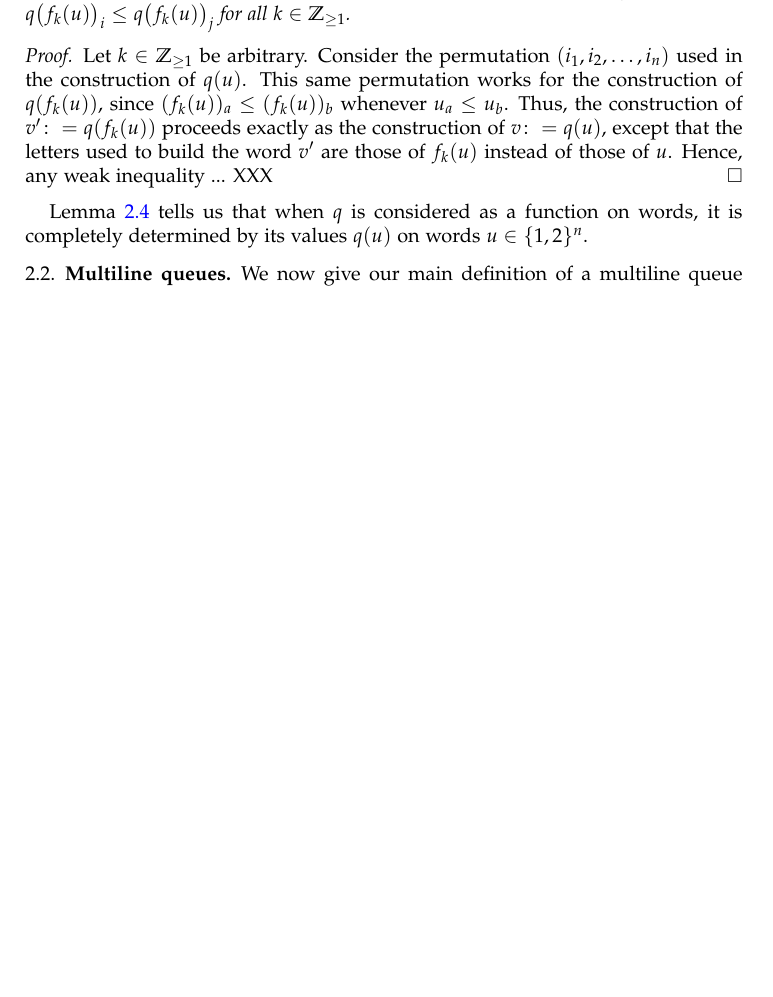
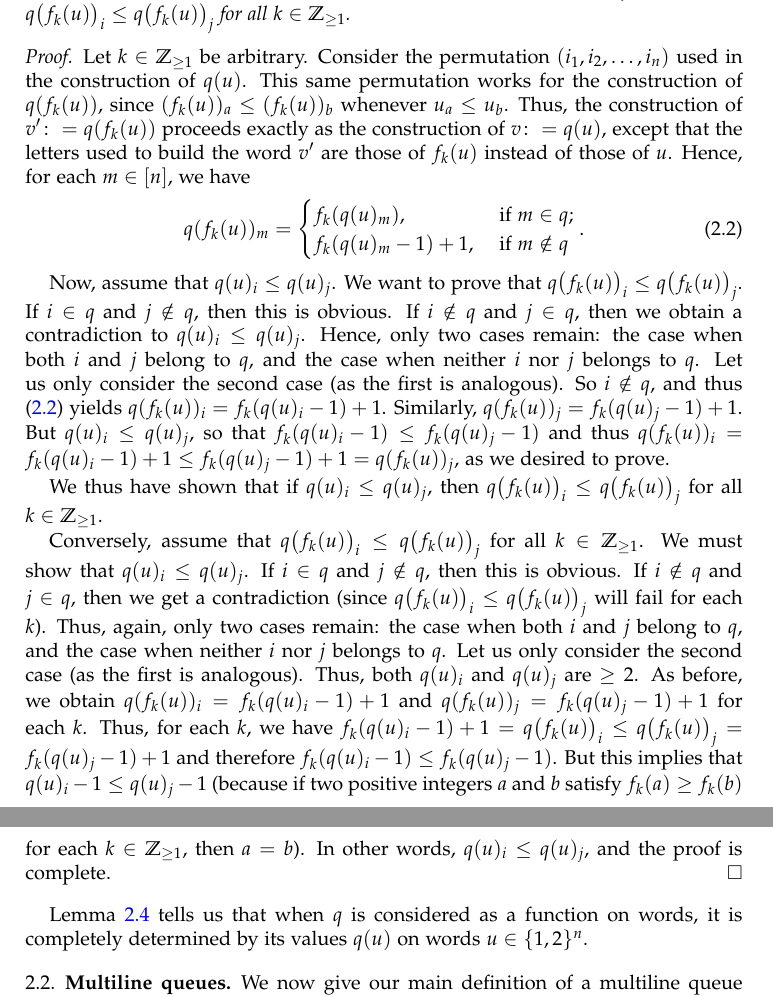
Before and after one commit to darijgr/schur-mlq, a LaTeX paper (mlqs.tex): part of page 5 of 22 before the commit and two parts of pages 5 and 6 of 23 after it, the two joined at a grey line, cut so that both start at the same text, the shorter picture padded with empty space. Compiled offline with pdfLaTeX.

Commit message:
complete new proof of Lemma 2.4

```diff
--- a/mlqs.tex
+++ b/mlqs.tex
@@ -543,7 +543,60 @@ since $(f_k(u))_a \leq (f_k(u))_b$ whenever $u_a \leq u_b$.
 Thus, the construction of $v' \colon= q(f_k(u))$ proceeds exactly as the
 construction of $v \colon= q(u)$, except that the letters used to build
 the word $v'$ are those of $f_k(u)$ instead of those of $u$.
-Hence, any weak inequality ... XXX
+Hence, for each $m \in \ive{n}$, we have
+\begin{equation}
+ q(f_k(u))_m
+ = \begin{cases}
+    f_k(q(u)_m), & \text{ if } m \in q ; \\
+    f_k(q(u)_m - 1) + 1, & \text{ if } m \notin q
+   \end{cases}
+ .
+ \label{pf.le:mono.correspondence}
+\end{equation}
+
+Now, assume that $q(u)_i \leq q(u)_j$.
+We want to prove that
+$q\bigl( f_k(u) \bigr)_i \leq q\bigl( f_k(u) \bigr)_j$.
+If $i \in q$ and $j \notin q$, then this is obvious.
+If $i \notin q$ and $j \in q$, then we obtain a contradiction to
+$q(u)_i \leq q(u)_j$.
+Hence, only two cases remain: the case when both $i$ and $j$ belong to $q$,
+and the case when neither $i$ nor $j$ belongs to $q$.
+Let us only consider the second case (as the first is analogous).
+So $i \notin q$, and thus \eqref{pf.le:mono.correspondence} yields
+$q(f_k(u))_i = f_k(q(u)_i - 1) + 1$.
+Similarly,
+$q(f_k(u))_j = f_k(q(u)_j - 1) + 1$.
+But $q(u)_i \leq q(u)_j$, so that
+$f_k(q(u)_i - 1) \leq f_k(q(u)_j - 1)$
+and thus
+$q(f_k(u))_i = f_k(q(u)_i - 1) + 1 \leq f_k(q(u)_j - 1) + 1 = q(f_k(u))_j$,
+as we desired to prove.
+
+We thus have shown that if $q(u)_i \leq q(u)_j$, then
+$q\bigl( f_k(u) \bigr)_i \leq q\bigl( f_k(u) \bigr)_j$ for all $k \in \ZZ_{\geq 1}$.
+
+Conversely, assume that
+$q\bigl( f_k(u) \bigr)_i \leq q\bigl( f_k(u) \bigr)_j$ for all $k \in \ZZ_{\geq 1}$.
+We must show that $q(u)_i \leq q(u)_j$.
+%Assume the contrary.
+%Hence, $q(u)_i > q(u)_j$.
+If $i \in q$ and $j \notin q$, then this is obvious.
+If $i \notin q$ and $j \in q$, then we get a contradiction (since
+$q\bigl( f_k(u) \bigr)_i \leq q\bigl( f_k(u) \bigr)_j$ will fail for each $k$).
+Thus, again, only two cases remain: the case when both $i$ and $j$ belong to $q$,
+and the case when neither $i$ nor $j$ belongs to $q$.
+Let us only consider the second case (as the first is analogous).
+Thus, both $q(u)_i$ and $q(u)_j$ are $\geq 2$.
+As before, we obtain
+$q(f_k(u))_i = f_k(q(u)_i - 1) + 1$ and
+$q(f_k(u))_j = f_k(q(u)_j - 1) + 1$ for each $k$.
+Thus, for each $k$, we have
+$f_k(q(u)_i - 1) + 1 = q\bigl( f_k(u) \bigr)_i \leq q\bigl( f_k(u) \bigr)_j = f_k(q(u)_j - 1) + 1$
+and therefore $f_k(q(u)_i - 1) \leq f_k(q(u)_j - 1)$.
+But this implies that $q(u)_i - 1 \leq q(u)_j - 1$
+(because if two positive integers $a$ and $b$ satisfy $f_k(a) \geq f_k(b)$ for each $k \in \ZZ_{\geq 1}$, then $a = b$).
+In other words, $q(u)_i \leq q(u)_j$, and the proof is complete.
 \end{proof}
 
 
```
